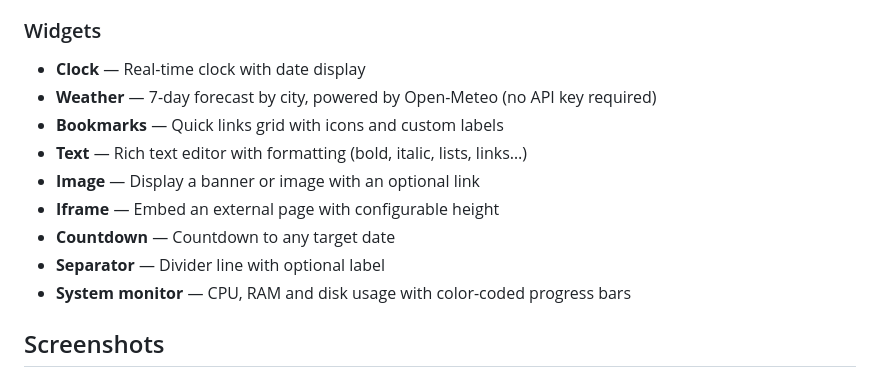
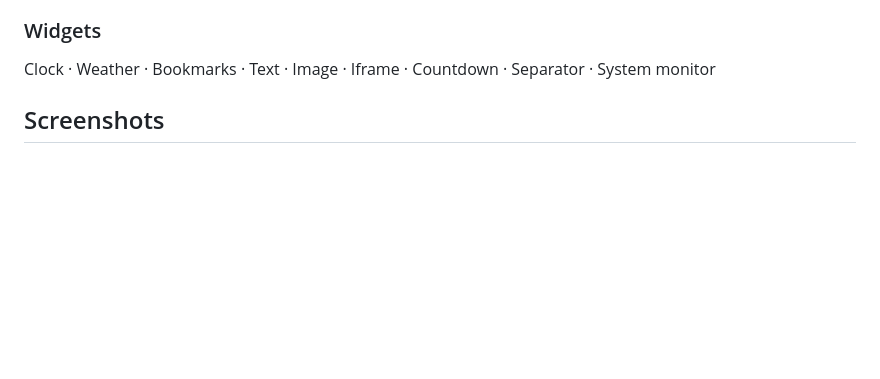
Before and after one commit to Anagraphy/roampage, a Markdown page: README.md, the part around the change. GitHub-like rendering; blank space fills up the shorter version.

Commit message:
docs: simplify widgets list to a single line

```diff
--- a/README.md
+++ b/README.md
@@ -20,15 +20,7 @@ A self-hosted, responsive dashboard for your services. Fully configurable from t
 - **No build step** — Pure HTML/CSS/JS frontend, Node.js backend
 
 ### Widgets
-- **Clock** — Real-time clock with date display
-- **Weather** — 7-day forecast by city, powered by Open-Meteo (no API key required)
-- **Bookmarks** — Quick links grid with icons and custom labels
-- **Text** — Rich text editor with formatting (bold, italic, lists, links…)
-- **Image** — Display a banner or image with an optional link
-- **Iframe** — Embed an external page with configurable height
-- **Countdown** — Countdown to any target date
-- **Separator** — Divider line with optional label
-- **System monitor** — CPU, RAM and disk usage with color-coded progress bars
+Clock · Weather · Bookmarks · Text · Image · Iframe · Countdown · Separator · System monitor
 
 ## Screenshots
 
```
